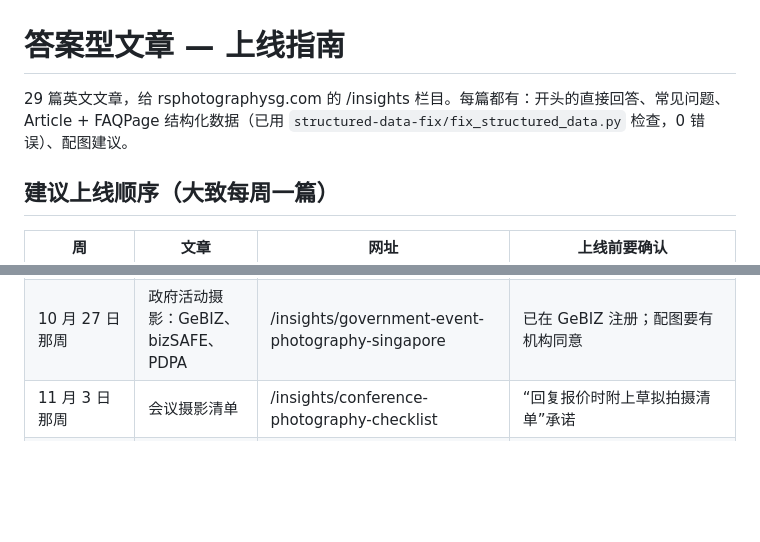
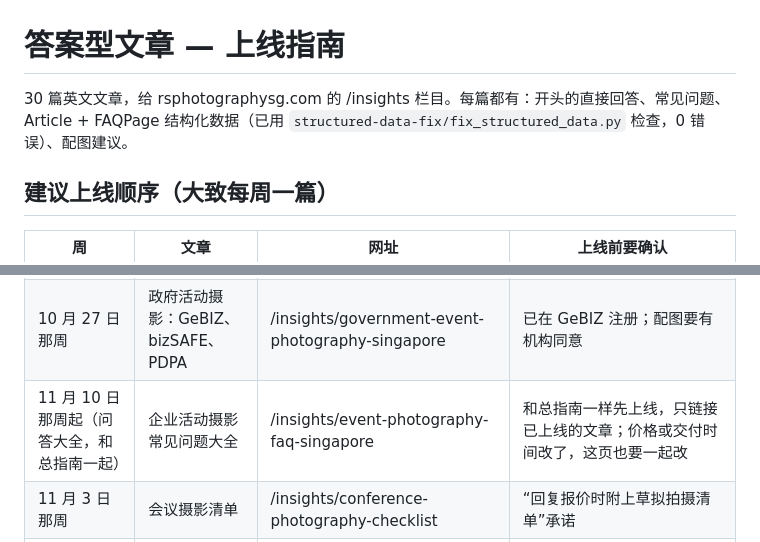
Before and after one commit to rsphotographysg-sudo/seo-data, a Markdown page: articles/README.md, 2 parts joined by grey strips. GitHub-like rendering; blank space fills up the shorter version.

```diff
--- a/articles/README.md
+++ b/articles/README.md
@@ -1,6 +1,6 @@
 # 答案型文章 — 上线指南
 
-29 篇英文文章，给 rsphotographysg.com 的 /insights 栏目。每篇都有：开头的直接回答、常见问题、Article + FAQPage 结构化数据（已用 `structured-data-fix/fix_structured_data.py` 检查，0 错误）、配图建议。
+30 篇英文文章，给 rsphotographysg.com 的 /insights 栏目。每篇都有：开头的直接回答、常见问题、Article + FAQPage 结构化数据（已用 `structured-data-fix/fix_structured_data.py` 检查，0 错误）、配图建议。
 
 ## 建议上线顺序（大致每周一篇）
 
@@ -10,6 +10,7 @@
 | 10 月 20 日那周 | 企业活动摄影报价指南 | /insights/corporate-event-photography-cost-singapore | 价格区间；交付时间；“当天回复报价”承诺；是否保留 Airtasker 行情对比 |
 | 11 月 3 日那周起（总指南，先上线，之后每周补链接） | 新加坡企业活动摄影完整指南（总指南） | /insights/corporate-event-photography-singapore-guide | 只放已上线文章的链接，每上线一篇就补一个链接；首页和服务页都链接到这页；其他每篇文章的“Related reading”也链接回这页 |
 | 10 月 27 日那周 | 政府活动摄影：GeBIZ、bizSAFE、PDPA | /insights/government-event-photography-singapore | 已在 GeBIZ 注册；配图要有机构同意 |
+| 11 月 10 日那周起（问答大全，和总指南一起） | 企业活动摄影常见问题大全 | /insights/event-photography-faq-singapore | 和总指南一样先上线，只链接已上线的文章；价格或交付时间改了，这页也要一起改 |
 | 11 月 3 日那周 | 会议摄影清单 | /insights/conference-photography-checklist | “回复报价时附上草拟拍摄清单”承诺 |
 | 11 月 10 日那周 | 当天交付是怎么做到的 | /insights/same-day-event-photo-delivery-singapore | EXPRESS 24 名称和“1 小时内首批照片”；表格里的照片数量（10–30 张、50–150 张）是否符合你的做法 |
 | 11 月 17 日那周 | 如何挑选新加坡企业活动摄影师 | /insights/how-to-choose-corporate-event-photographer-singapore | “回复报价时书面回答 10 个问题并附完整相册”承诺；第 10 题提到公众责任险，上线前最好先买好保险 |
```
Also changed, not shown: articles/2026-10-15_corporate-event-photography-singapore-guide.md (+1 -1 lines), articles/2026-10-15_event-photography-faq-singapore.md (added, +238 -0 lines).
